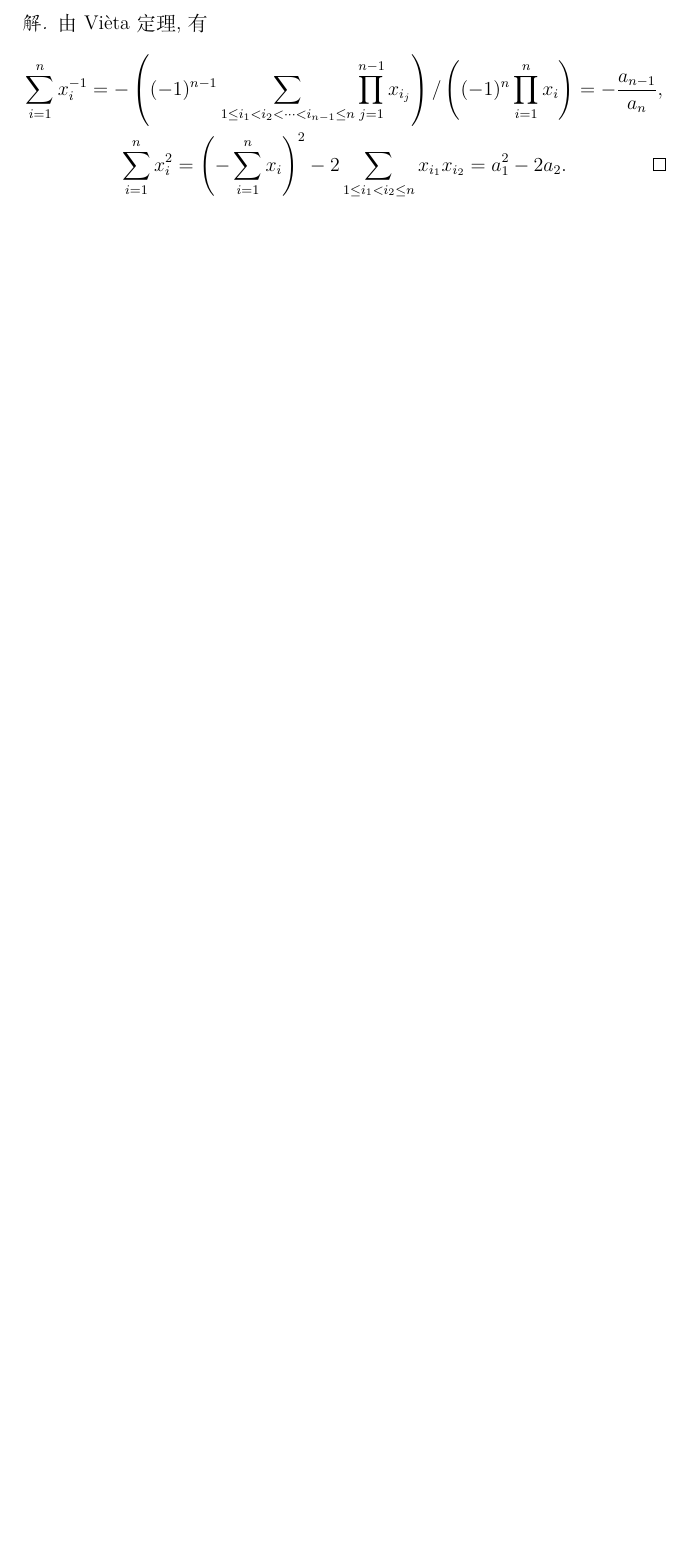
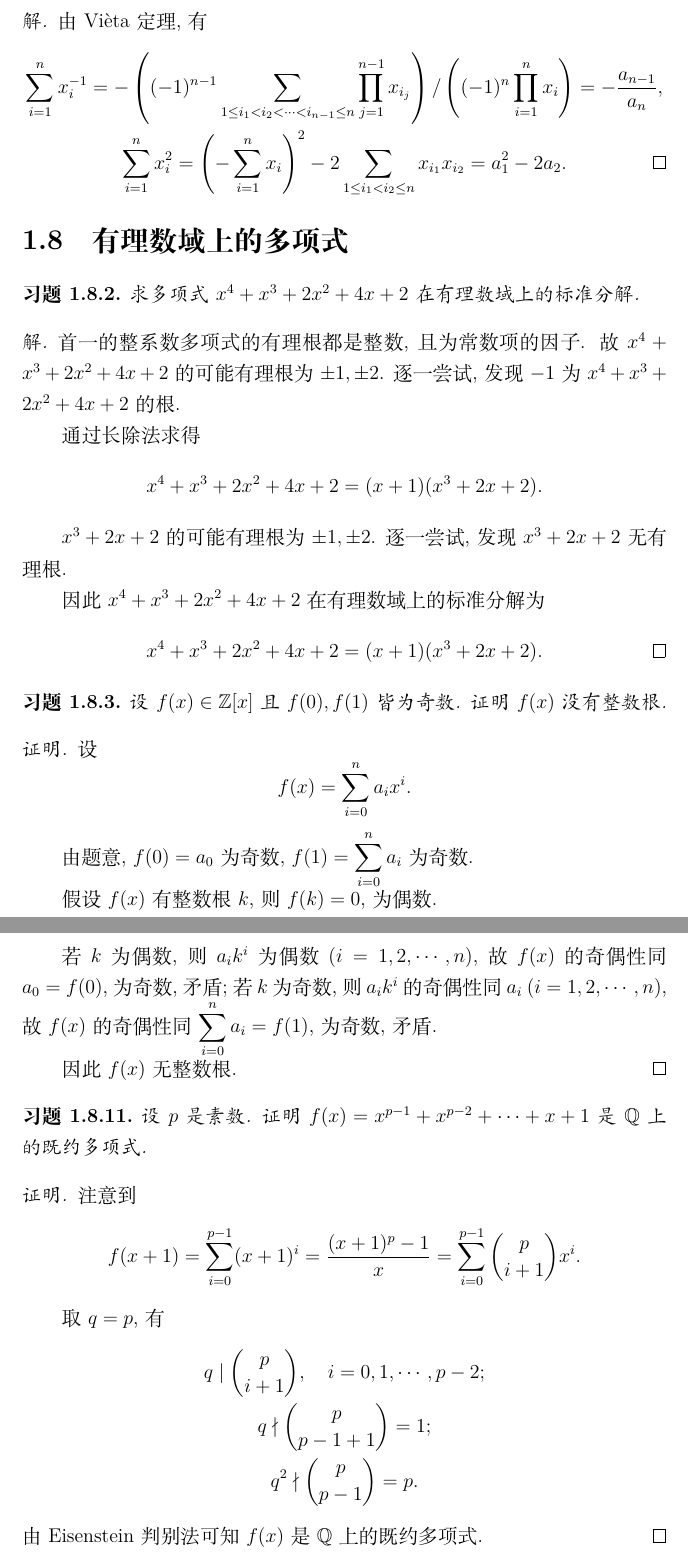
Before and after one commit to Ared135/AdvancedAlgebraHomework, a LaTeX document (main.tex, which reads Chapters/Chap1/sec8.tex, styles/preamble.tex): part of page 11 of 11 before the commit and two parts of pages 11 and 12 of 12 after it, the two joined at a grey line, cut so that both start at the same text, the shorter picture padded with empty space. Compiled offline with XeLaTeX.

Commit message:
Chap1-Sec8

```diff
--- /dev/null
+++ b/Chapters/Chap1/sec8.tex
@@ -0,0 +1,68 @@
+% !TEX root=../../main.tex
+
+\renewcommand{\thesection}{1.8}
+
+\section{有理数域上的多项式}\label{sec:1.8}
+
+\begin{ex}{2}\label{ex:1.8.2}
+    求多项式 \(x^4+x^3+2x^2+4x+2\) 在有理数域上的标准分解.
+\end{ex}
+
+\begin{solution}
+    首一的整系数多项式的有理根都是整数, 且为常数项的因子.
+    故 \(x^4+x^3+2x^2+4x+2\) 的可能有理根为 \(\pm1,\pm2\).
+    逐一尝试, 发现 \(-1\) 为 \(x^4+x^3+2x^2+4x+2\) 的根.
+
+    通过长除法求得
+    \[
+    x^4+x^3+2x^2+4x+2=(x+1)(x^3+2x+2).
+    \]
+
+    \(x^3+2x+2\) 的可能有理根为 \(\pm1,\pm2\). 逐一尝试, 发现 \(x^3+2x+2\) 无有理根.
+
+    因此 \(x^4+x^3+2x^2+4x+2\) 在有理数域上的标准分解为
+    \[
+    x^4+x^3+2x^2+4x+2=(x+1)(x^3+2x+2).\qedhere
+    \]
+\end{solution}
+
+\begin{ex}{3}\label{ex:1.8.3}
+    设 \(f(x)\in\Z[x]\) 且 \(f(0),f(1)\) 皆为奇数. 证明 \(f(x)\) 没有整数根.
+\end{ex}
+
+\begin{proof}
+    设
+    \[
+    f(x)=\sum_{i=0}^na_ix^i.
+    \]
+
+    由题意, \(f(0)=a_0\) 为奇数, \(\displaystyle f(1)=\sum_{i=0}^na_i\) 为奇数.
+
+    假设 \(f(x)\) 有整数根 \(k\), 则 \(f(k)=0\), 为偶数.
+
+    若 \(k\) 为偶数, 则 \(a_ik^i\) 为偶数 (\(i=1,2,\cdots,n\)),
+    故 \(f(x)\) 的奇偶性同 \(a_0=f(0)\), 为奇数, 矛盾;
+    若 \(k\) 为奇数, 则 \(a_ik^i\) 的奇偶性同 \(a_i\) (\(i=1,2,\cdots,n\)),
+    故 \(f(x)\) 的奇偶性同 \(\displaystyle\sum_{i=0}^na_i=f(1)\), 为奇数, 矛盾.
+
+    因此 \(f(x)\) 无整数根.
+\end{proof}
+
+\begin{ex}{11}\label{ex:1.8.11}
+    设 \(p\) 是素数. 证明 \(f(x)=x^{p-1}+x^{p-2}+\cdots+x+1\) 是 \(\Q\) 上的既约多项式.
+\end{ex}
+
+\begin{proof}
+    注意到
+    \[
+    f(x+1)=\sum_{i=0}^{p-1}(x+1)^i=\frac{(x+1)^p-1}{x}=\sum_{i=0}^{p-1}\binom{p}{i+1}x^i.
+    \]
+
+    取 \(q=p\), 有
+    \begin{gather*}
+        q\mid\binom{p}{i+1},\quad i=0,1,\cdots,p-2;\\
+        q\nmid\binom{p}{p-1+1}=1;\\
+        q^2\nmid\binom{p}{p-1}=p.
+    \end{gather*}
+    由 Eisenstein 判别法可知 \(f(x)\) 是 \(\Q\) 上的既约多项式.
+\end{proof}
--- a/styles/preamble.tex
+++ b/styles/preamble.tex
@@ -22,6 +22,8 @@
 
 \newcommand{\N}{\mathbb{N}}
 \newcommand{\R}{\mathbb{R}}
+\newcommand{\Z}{\mathbb{Z}}
+\newcommand{\Q}{\mathbb{Q}}
 \newcommand{\p}[1]{\left(#1\right)}
 \newcommand{\br}[1]{\left[#1\right]}
 \newcommand{\cb}[1]{\left\{#1\right\}}
```
Also changed, not shown: main.tex (+1 -0 lines).
